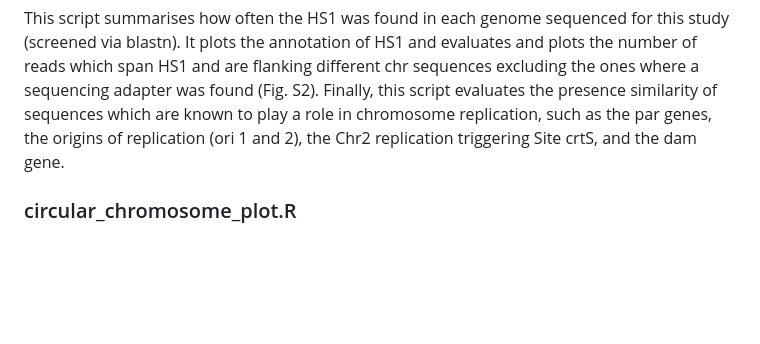
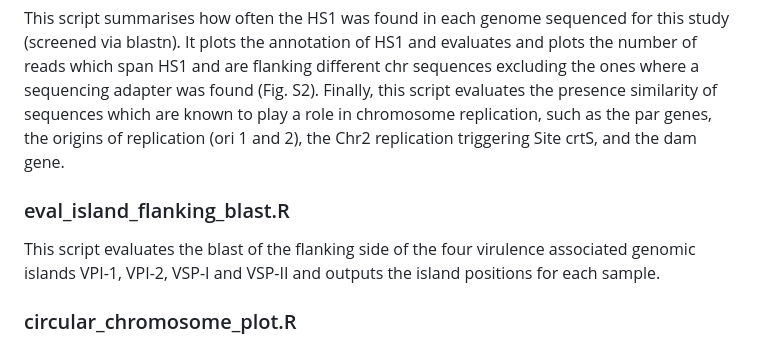
Before and after one commit to acuenod111/Single_chromosome_Vc, a Markdown page: README.md, the part around the change. GitHub-like rendering; blank space fills up the shorter version.

```diff
--- a/README.md
+++ b/README.md
@@ -23,6 +23,9 @@ This script summarises how often the HS1 was found in each genome sequenced for
 It plots the annotation of HS1 and evaluates and plots the number of reads which span HS1 and are flanking different chr sequences excluding the ones where a sequencing adapter was found (Fig. S2).
 Finally, this script evaluates the presence similarity of sequences which are known to play a role in chromosome replication, such as the par genes, the origins of replication (ori 1 and 2), the Chr2 replication triggering Site crtS, and the dam gene.
 
+### eval_island_flanking_blast.R
+This script evaluates the blast of the flanking side of the four virulence associated genomic islands VPI-1, VPI-2, VSP-I and VSP-II and outputs the island positions for each sample.
+
 ### circular_chromosome_plot.R
 This script plots the non-fused V. cholerae chromosomes and a fused V. cholerae chromosome with the location of the two origins of replication (ori1 and ori2), crtS, HS1 and the four virulence associated genomic islands (VPI-1, VPI-2, VSP-I and VSP-II).
 
```
